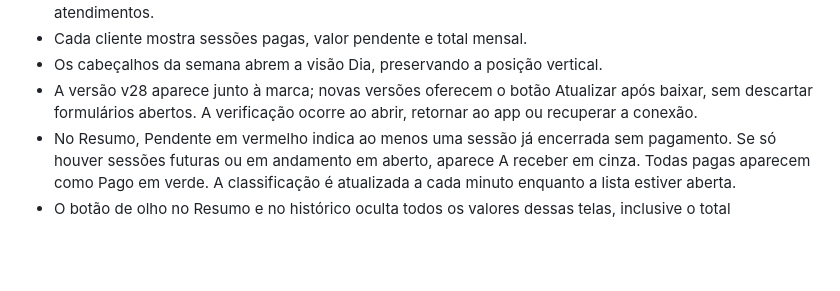
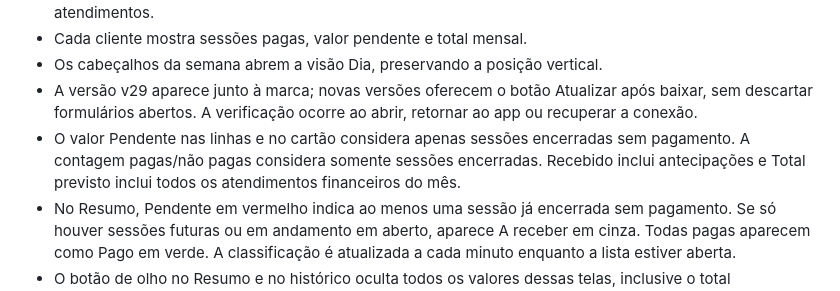
Before and after one commit to Domingodecafe/Agenda, a Markdown page: LEIA-ME.md, the part around the change. GitHub-like rendering; blank space fills up the shorter version.

Commit message:
Count only ended sessions in summary debt v29: LEIA-ME.md

```diff
--- a/LEIA-ME.md
+++ b/LEIA-ME.md
@@ -39,7 +39,8 @@ PWA responsiva para organizar atendimentos. Os dados são salvos somente no nave
 - O Resumo apresenta Recebido, Pendente (A receber + Não pago) e Total previsto, pelo mês dos atendimentos.
 - Cada cliente mostra sessões pagas, valor pendente e total mensal.
 - Os cabeçalhos da semana abrem a visão Dia, preservando a posição vertical.
-- A versão v28 aparece junto à marca; novas versões oferecem o botão Atualizar após baixar, sem descartar formulários abertos. A verificação ocorre ao abrir, retornar ao app ou recuperar a conexão.
+- A versão v29 aparece junto à marca; novas versões oferecem o botão Atualizar após baixar, sem descartar formulários abertos. A verificação ocorre ao abrir, retornar ao app ou recuperar a conexão.
+- O valor Pendente nas linhas e no cartão considera apenas sessões encerradas sem pagamento. A contagem pagas/não pagas considera somente sessões encerradas. Recebido inclui antecipações e Total previsto inclui todos os atendimentos financeiros do mês.
 - No Resumo, Pendente em vermelho indica ao menos uma sessão já encerrada sem pagamento. Se só houver sessões futuras ou em andamento em aberto, aparece A receber em cinza. Todas pagas aparecem como Pago em verde. A classificação é atualizada a cada minuto enquanto a lista estiver aberta.
 - O botão de olho no Resumo e no histórico oculta todos os valores dessas telas, inclusive o total selecionado. A preferência fica salva no aparelho; edição e confirmação de pagamento continuam mostrando os valores.
 - Pagamentos registram data, forma (PIX, Dinheiro ou Outro) e descrição opcional.
```
